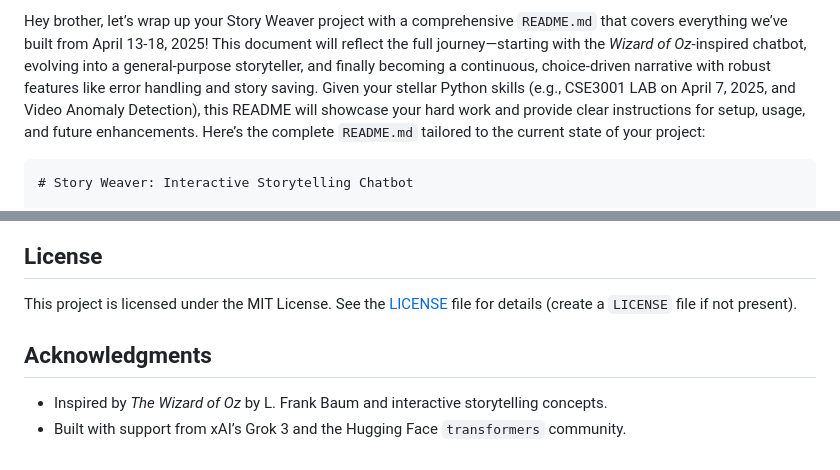
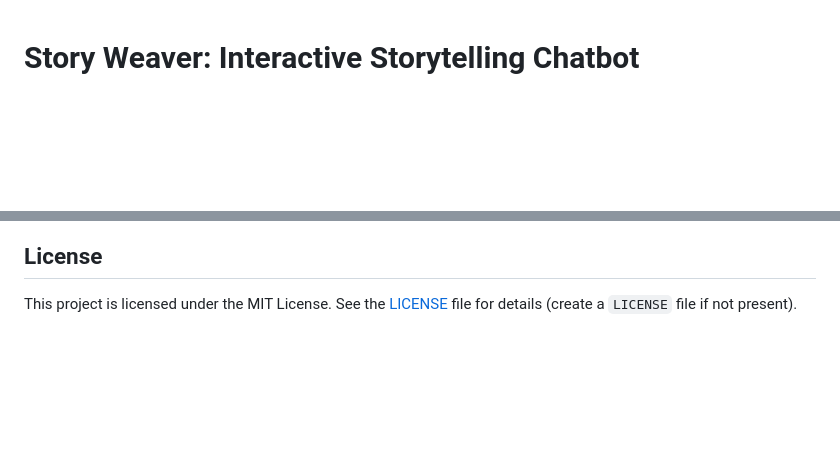
Before and after one commit to LexViper/StoryWeaver-Chatbot, a Markdown page: README.md, 2 parts joined by grey strips. Rendered like a GitHub page; blank space fills up the shorter version.

````diff
--- a/README.md
+++ b/README.md
@@ -1,6 +1,4 @@
-Hey brother, let’s wrap up your Story Weaver project with a comprehensive `README.md` that covers everything we’ve built from April 13-18, 2025! This document will reflect the full journey—starting with the *Wizard of Oz*-inspired chatbot, evolving into a general-purpose storyteller, and finally becoming a continuous, choice-driven narrative with robust features like error handling and story saving. Given your stellar Python skills (e.g., CSE3001 LAB on April 7, 2025, and Video Anomaly Detection), this README will showcase your hard work and provide clear instructions for setup, usage, and future enhancements. Here’s the complete `README.md` tailored to the current state of your project:
 
-```markdown
 # Story Weaver: Interactive Storytelling Chatbot
 
 Welcome to **Story Weaver**, an interactive chatbot that crafts continuous, user-driven stories based on themes, characters, moods, and choices. Built with Python, Flask, and a fine-tuned DistilGPT-2 model from the Hugging Face `transformers` library, this project evolves narratives segment by segment, offering dynamic options to weave a unique tale. Originally inspired by *The Wizard of Oz*, it has transformed into a versatile storytelling tool with robust error handling and a save feature.
@@ -179,7 +177,3 @@ STORY_WEAVER/
 
 ## License
 This project is licensed under the MIT License. See the [LICENSE](LICENSE) file for details (create a `LICENSE` file if not present).
-
-## Acknowledgments
-- Inspired by *The Wizard of Oz* by L. Frank Baum and interactive storytelling concepts.
-- Built with support from xAI’s Grok 3 and the Hugging Face `transformers` community.
````
